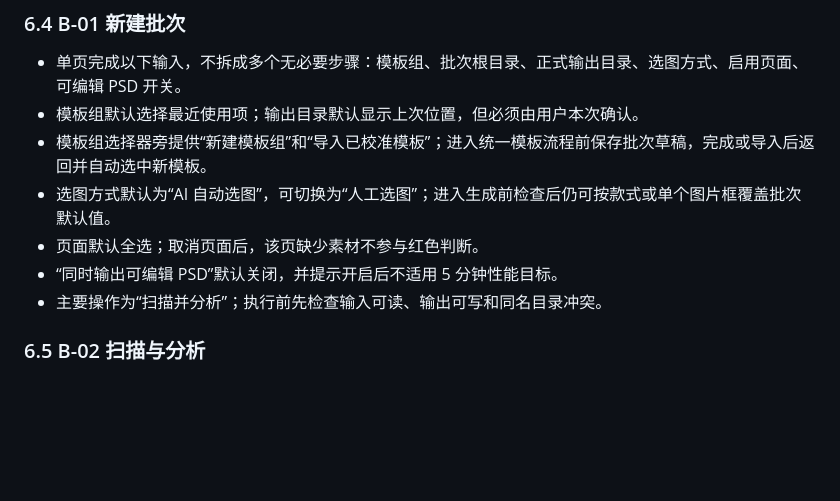
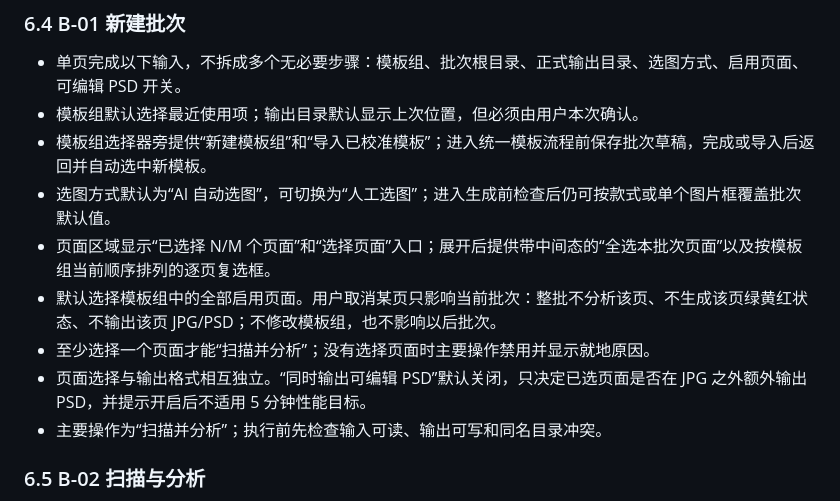
Before and after one commit to staywithbaekim/ecommerce-detail-page-ai, a Markdown page: docs/设计/桌面端页面信息架构与交互规格-v1.0.md, the part around the change. Drawn GitHub-style; blank space fills up the shorter version.

```diff
--- a/docs/设计/桌面端页面信息架构与交互规格-v1.0.md
+++ b/docs/设计/桌面端页面信息架构与交互规格-v1.0.md
@@ -301,8 +301,10 @@ flowchart TD
 - 模板组默认选择最近使用项；输出目录默认显示上次位置，但必须由用户本次确认。
 - 模板组选择器旁提供“新建模板组”和“导入已校准模板”；进入统一模板流程前保存批次草稿，完成或导入后返回并自动选中新模板。
 - 选图方式默认为“AI 自动选图”，可切换为“人工选图”；进入生成前检查后仍可按款式或单个图片框覆盖批次默认值。
-- 页面默认全选；取消页面后，该页缺少素材不参与红色判断。
-- “同时输出可编辑 PSD”默认关闭，并提示开启后不适用 5 分钟性能目标。
+- 页面区域显示“已选择 N/M 个页面”和“选择页面”入口；展开后提供带中间态的“全选本批次页面”以及按模板组当前顺序排列的逐页复选框。
+- 默认选择模板组中的全部启用页面。用户取消某页只影响当前批次：整批不分析该页、不生成该页绿黄红状态、不输出该页 JPG/PSD；不修改模板组，也不影响以后批次。
+- 至少选择一个页面才能“扫描并分析”；没有选择页面时主要操作禁用并显示就地原因。
+- 页面选择与输出格式相互独立。“同时输出可编辑 PSD”默认关闭，只决定已选页面是否在 JPG 之外额外输出 PSD，并提示开启后不适用 5 分钟性能目标。
 - 主要操作为“扫描并分析”；执行前先检查输入可读、输出可写和同名目录冲突。
 
 ### 6.5 B-02 扫描与分析
```
Also changed, not shown: docs/任务/页面信息架构与交互设计.md (+2 -2 lines), docs/当前项目状态.md (+1 -0 lines).
